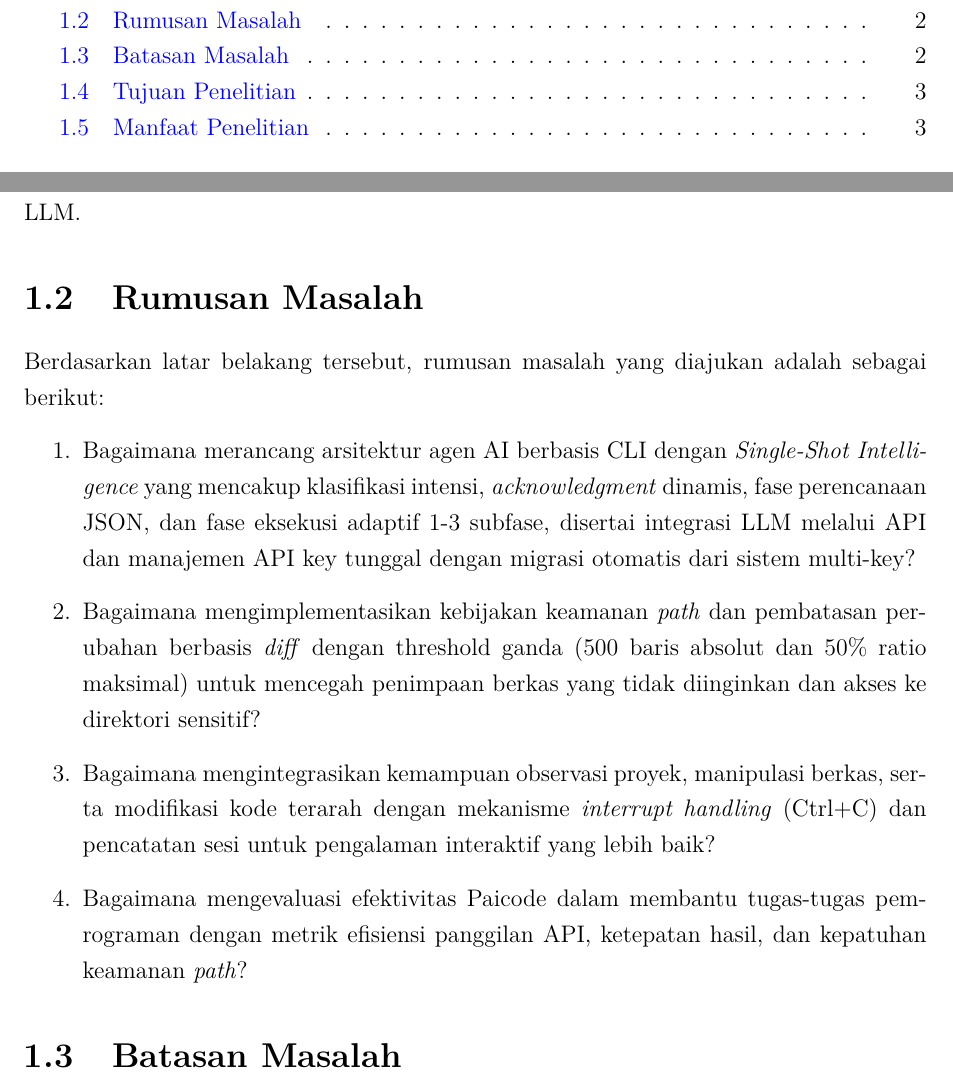
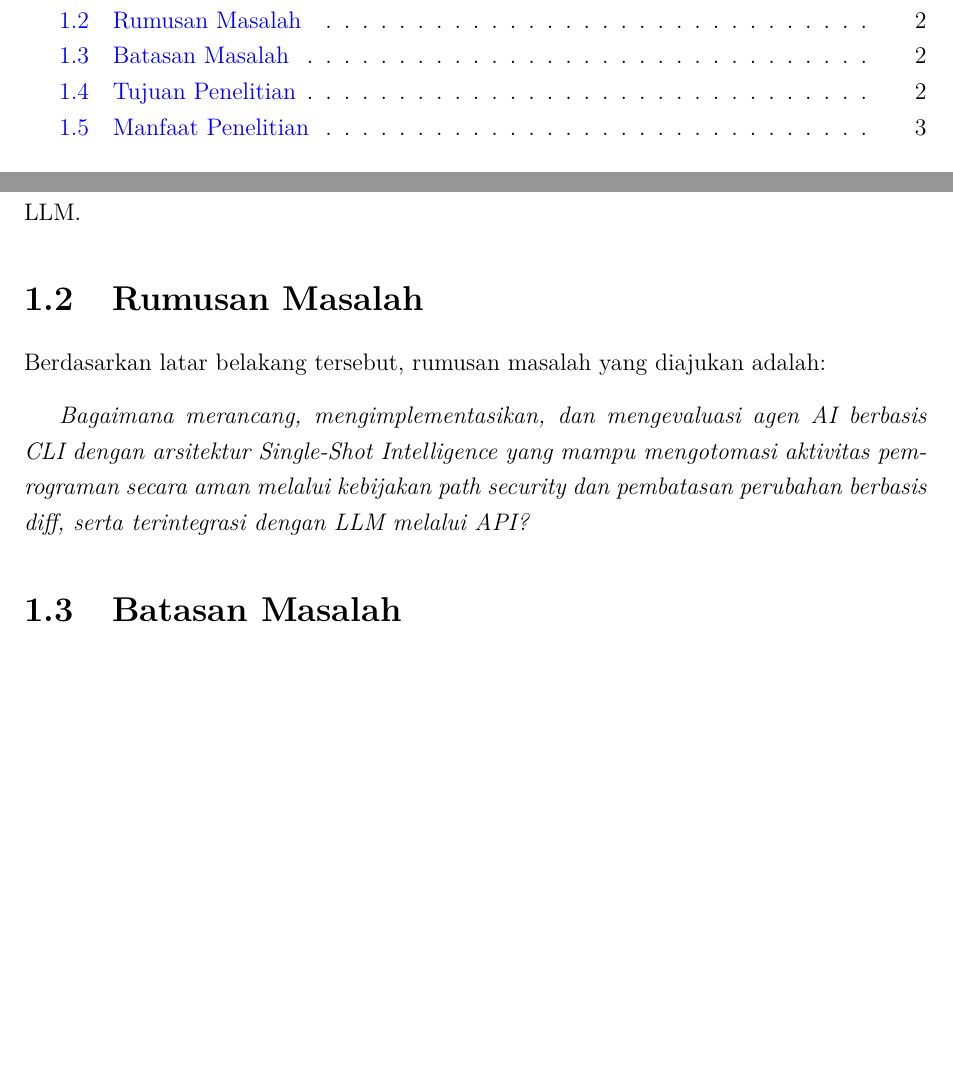
Before and after one commit to gtkrshnaaa/skripsipaicode, a LaTeX thesis (skripsi_latex/main.tex, which reads skripsi_latex/bab1_pendahuluan.tex): two parts of pages 18 and 24 of 119 before the commit and two parts of pages 18 and 24 of 118 after it, joined at a grey line, cut so that both start at the same text, the shorter picture padded with empty space. Compiled offline with pdfLaTeX.

Commit message:
docs: consolidate problem formulation into single question.

```diff
--- a/skripsi_latex/bab1_pendahuluan.tex
+++ b/skripsi_latex/bab1_pendahuluan.tex
@@ -11,14 +11,12 @@ Di sisi lain, \textit{Command Line Interface} (CLI) tetap menjadi lingkungan ker
 Penelitian ini menghadirkan \textbf{Paicode}, sebuah agen AI berbasis CLI yang dirancang untuk membantu proses pengembangan perangkat lunak secara interaktif dengan arsitektur \textit{Single-Shot Intelligence}. Paicode mampu: (i) mengobservasi struktur proyek (\texttt{TREE}, \texttt{LIST\_PATH}); (ii) membaca dan menulis berkas proyek (\texttt{READ}, \texttt{WRITE}); (iii) memodifikasi kode secara terarah dengan sistem perubahan berbasis \textit{diff} dengan threshold ganda: 500 baris absolut dan 50\% ratio maksimal (\texttt{MODIFY}); (iv) menegakkan kebijakan keamanan \textit{path} pada berkas proyek (memblokir akses ke direktori sensitif seperti \texttt{.git}, \texttt{venv}, dan \texttt{.env}); (v) melakukan klasifikasi intensi pengguna (\textit{chat} vs \textit{task}); (vi) mengoptimalkan efisiensi dengan sistem \textit{Single-Shot Intelligence} yang mencakup \textit{acknowledgment} dinamis, perencanaan JSON, dan eksekusi adaptif 1-3 subfase; serta (vii) menyediakan penanganan interupsi (\textit{interrupt handling}) untuk kontrol sesi yang lebih baik. Sistem diimplementasikan pada lingkungan Ubuntu dengan bahasa pemrograman Python, pengelolaan dependensi melalui pip dan virtual environment, manajemen API key tunggal dengan migrasi otomatis dari sistem multi-key, dan menggunakan API Gemini sebagai LLM.
 
 \section{Rumusan Masalah}
-Berdasarkan latar belakang tersebut, rumusan masalah yang diajukan adalah sebagai berikut:
+Berdasarkan latar belakang tersebut, rumusan masalah yang diajukan adalah:
 
-\begin{enumerate}
-  \item Bagaimana merancang arsitektur agen AI berbasis CLI dengan \textit{Single-Shot Intelligence} yang mencakup klasifikasi intensi, \textit{acknowledgment} dinamis, fase perencanaan JSON, dan fase eksekusi adaptif 1-3 subfase, disertai integrasi LLM melalui API dan manajemen API key tunggal dengan migrasi otomatis dari sistem multi-key?
-  \item Bagaimana mengimplementasikan kebijakan keamanan \textit{path} dan pembatasan perubahan berbasis \textit{diff} dengan threshold ganda (500 baris absolut dan 50\% ratio maksimal) untuk mencegah penimpaan berkas yang tidak diinginkan dan akses ke direktori sensitif?
-  \item Bagaimana mengintegrasikan kemampuan observasi proyek, manipulasi berkas, serta modifikasi kode terarah dengan mekanisme \textit{interrupt handling} (Ctrl+C) dan pencatatan sesi untuk pengalaman interaktif yang lebih baik?
-  \item Bagaimana mengevaluasi efektivitas Paicode dalam membantu tugas-tugas pemrograman dengan metrik efisiensi panggilan API, ketepatan hasil, dan kepatuhan keamanan \textit{path}?
-\end{enumerate}
+\vspace{0.3cm}
+
+\textit{Bagaimana merancang, mengimplementasikan, dan mengevaluasi agen AI berbasis CLI dengan arsitektur Single-Shot Intelligence yang mampu mengotomasi aktivitas pemrograman secara aman melalui kebijakan path security dan pembatasan perubahan berbasis diff, serta terintegrasi dengan LLM melalui API?}
+
 
 \section{Batasan Masalah}
 Agar fokus penelitian terjaga dan implementasi dapat dilakukan secara terukur, batasan-batasan berikut ditetapkan:
```
